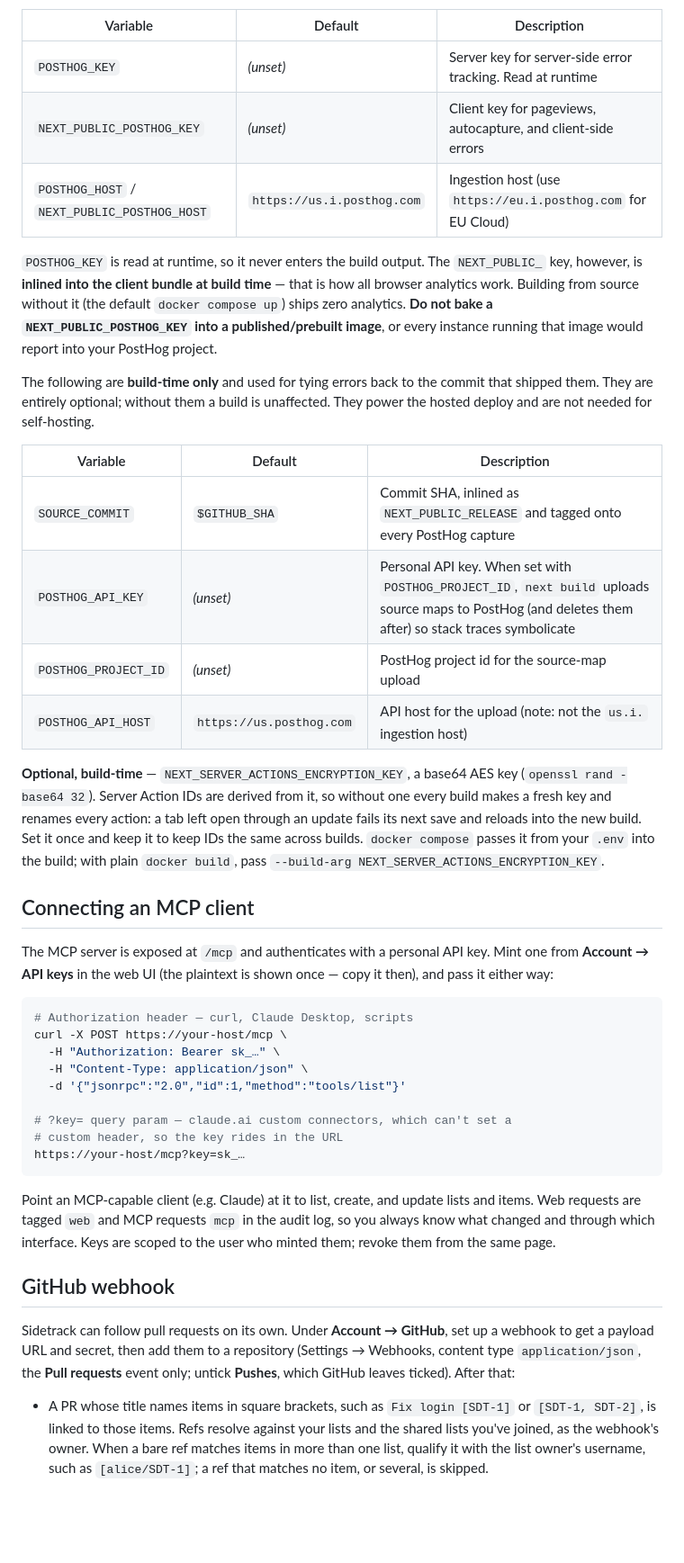
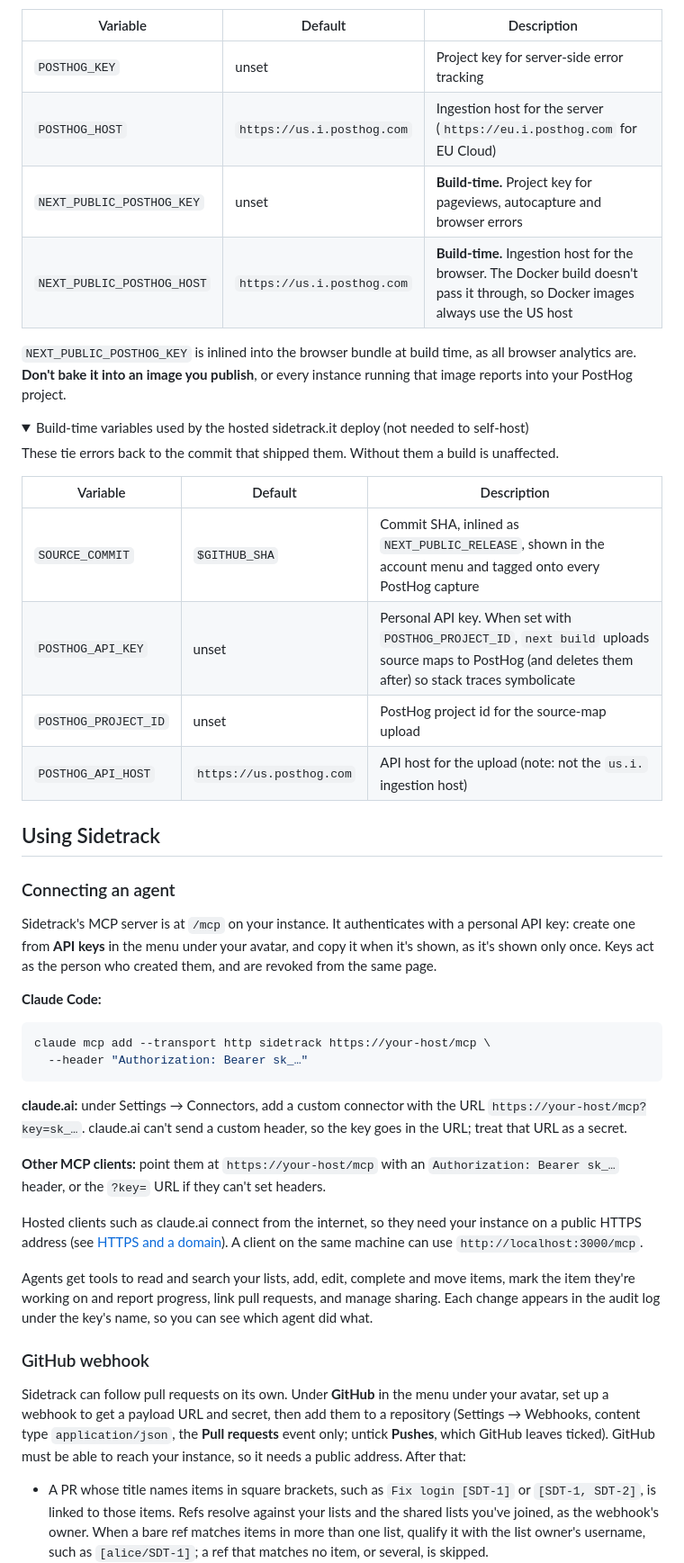
Before and after one commit to fredrivett/sidetrack, a Markdown page: README.md, the part around one of its changes. Shown at 90% size. Rendered like a GitHub page; folded sections open; blank space fills up the shorter version.

````diff
--- a/README.md
+++ b/README.md
@@ -92,65 +237,71 @@ independent halves:
 
 | Variable | Default | Description |
 | --- | --- | --- |
-| `POSTHOG_KEY` | _(unset)_ | Server key for server-side error tracking. Read at runtime |
-| `NEXT_PUBLIC_POSTHOG_KEY` | _(unset)_ | Client key for pageviews, autocapture, and client-side errors |
-| `POSTHOG_HOST` / `NEXT_PUBLIC_POSTHOG_HOST` | `https://us.i.posthog.com` | Ingestion host (use `https://eu.i.posthog.com` for EU Cloud) |
+| `POSTHOG_KEY` | unset | Project key for server-side error tracking |
+| `POSTHOG_HOST` | `https://us.i.posthog.com` | Ingestion host for the server (`https://eu.i.posthog.com` for EU Cloud) |
+| `NEXT_PUBLIC_POSTHOG_KEY` | unset | **Build-time.** Project key for pageviews, autocapture and browser errors |
+| `NEXT_PUBLIC_POSTHOG_HOST` | `https://us.i.posthog.com` | **Build-time.** Ingestion host for the browser. The Docker build doesn't pass it through, so Docker images always use the US host |
 
-`POSTHOG_KEY` is read at runtime, so it never enters the build output. The
-`NEXT_PUBLIC_` key, however, is **inlined into the client bundle at build
-time** — that is how all browser analytics work. Building from source without
-it (the default `docker compose up`) ships zero analytics. **Do not bake a
-`NEXT_PUBLIC_POSTHOG_KEY` into a published/prebuilt image**, or every instance
-running that image would report into your PostHog project.
+`NEXT_PUBLIC_POSTHOG_KEY` is inlined into the browser bundle at build time,
+as all browser analytics are. **Don't bake it into an image you publish**, or
+every instance running that image reports into your PostHog project.
 
-The following are **build-time only** and used for tying errors back to the
-commit that shipped them. They are entirely optional; without them a build is
-unaffected. They power the hosted deploy and are not needed for self-hosting.
+<details>
+<summary>Build-time variables used by the hosted sidetrack.it deploy (not needed to self-host)</summary>
+
+These tie errors back to the commit that shipped them. Without them a build is
+unaffected.
 
 | Variable | Default | Description |
 | --- | --- | --- |
-| `SOURCE_COMMIT` | `$GITHUB_SHA` | Commit SHA, inlined as `NEXT_PUBLIC_RELEASE` and tagged onto every PostHog capture |
-| `POSTHOG_API_KEY` | _(unset)_ | Personal API key. When set with `POSTHOG_PROJECT_ID`, `next build` uploads source maps to PostHog (and deletes them after) so stack traces symbolicate |
-| `POSTHOG_PROJECT_ID` | _(unset)_ | PostHog project id for the source-map upload |
+| `SOURCE_COMMIT` | `$GITHUB_SHA` | Commit SHA, inlined as `NEXT_PUBLIC_RELEASE`, shown in the account menu and tagged onto every PostHog capture |
+| `POSTHOG_API_KEY` | unset | Personal API key. When set with `POSTHOG_PROJECT_ID`, `next build` uploads source maps to PostHog (and deletes them after) so stack traces symbolicate |
+| `POSTHOG_PROJECT_ID` | unset | PostHog project id for the source-map upload |
 | `POSTHOG_API_HOST` | `https://us.posthog.com` | API host for the upload (note: not the `us.i.` ingestion host) |
 
-**Optional, build-time** — `NEXT_SERVER_ACTIONS_ENCRYPTION_KEY`, a base64 AES
-key (`openssl rand -base64 32`). Server Action IDs are derived from it, so
-without one every build makes a fresh key and renames every action: a tab left
-open through an update fails its next save and reloads into the new build. Set
-it once and keep it to keep IDs the same across builds. `docker compose` passes
-it from your `.env` into the build; with plain `docker build`, pass
-`--build-arg NEXT_SERVER_ACTIONS_ENCRYPTION_KEY`.
+</details>
 
-## Connecting an MCP client
+## Using Sidetrack
 
-The MCP server is exposed at `/mcp` and authenticates with a personal API key.
-Mint one from **Account → API keys** in the web UI (the plaintext is shown
-once — copy it then), and pass it either way:
+### Connecting an agent
+
+Sidetrack's MCP server is at `/mcp` on your instance. It authenticates with a
+personal API key: create one from **API keys** in the menu under your avatar,
+and copy it when it's shown, as it's shown only once. Keys act as the person
+who created them, and are revoked from the same page.
+
+**Claude Code:**
 
 ```bash
-# Authorization header — curl, Claude Desktop, scripts
-curl -X POST https://your-host/mcp \
-  -H "Authorization: Bearer sk_…" \
-  -H "Content-Type: application/json" \
-  -d '{"jsonrpc":"2.0","id":1,"method":"tools/list"}'
-
-# ?key= query param — claude.ai custom connectors, which can't set a
-# custom header, so the key rides in the URL
-https://your-host/mcp?key=sk_…
+claude mcp add --transport http sidetrack https://your-host/mcp \
+  --header "Authorization: Bearer sk_…"
 ```
 
-Point an MCP-capable client (e.g. Claude) at it to list, create, and update
-lists and items. Web requests are tagged `web` and MCP requests `mcp` in
-the audit log, so you always know what changed and through which interface.
-Keys are scoped to the user who minted them; revoke them from the same page.
+**claude.ai:** under Settings → Connectors, add a custom connector with the
+URL `https://your-host/mcp?key=sk_…`. claude.ai can't send a custom header, so
+the key goes in the URL; treat that URL as a secret.
 
-## GitHub webhook
+**Other MCP clients:** point them at `https://your-host/mcp` with an
+`Authorization: Bearer sk_…` header, or the `?key=` URL if they can't set
+headers.
 
-Sidetrack can follow pull requests on its own. Under **Account → GitHub**, set
-up a webhook to get a payload URL and secret, then add them to a repository
-(Settings → Webhooks, content type `application/json`, the **Pull requests**
-event only; untick **Pushes**, which GitHub leaves ticked). After that:
+Hosted clients such as claude.ai connect from the internet, so they need your
+instance on a public HTTPS address (see [HTTPS and a domain](#https-and-a-domain)).
+A client on the same machine can use `http://localhost:3000/mcp`.
+
+Agents get tools to read and search your lists, add, edit, complete and move
+items, mark the item they're working on and report progress, link pull
+requests, and manage sharing. Each change appears in the audit log under the
+key's name, so you can see which agent did what.
+
+### GitHub webhook
+
+Sidetrack can follow pull requests on its own. Under **GitHub** in the menu
+under your avatar, set up a webhook to get a payload URL and secret, then add
+them to a repository (Settings → Webhooks, content type `application/json`,
+the **Pull requests** event only; untick **Pushes**, which GitHub leaves
+ticked). GitHub must be able to reach your instance, so it needs a public
+address. After that:
 
 - A PR whose title names items in square brackets, such as
   `Fix login [SDT-1]` or `[SDT-1, SDT-2]`, is linked to those items. Refs
````
Also changed, not shown: other parts of README.md (+204 -128 lines), CONTRIBUTING.md (added, +70 -0 lines), docs/board.png (added), 1 other file.
